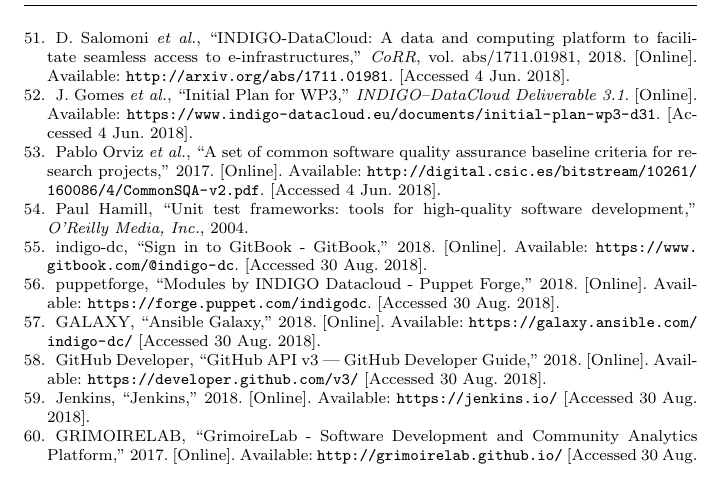
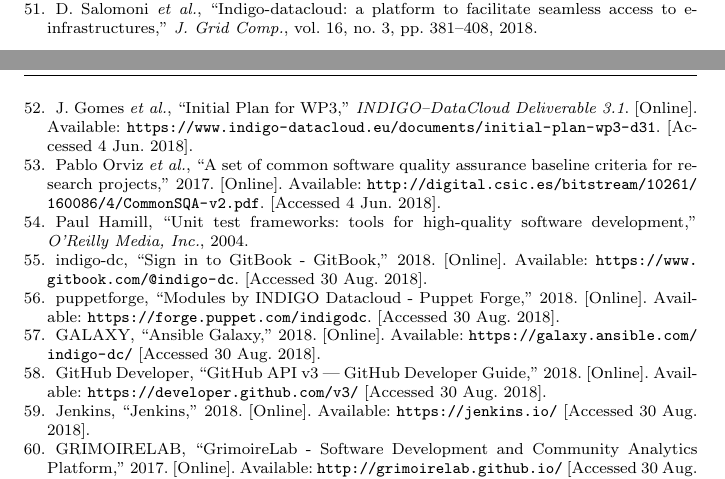
Before and after one commit to VibhutiDKhanduri/paper-ieee-software-reliability, a LaTeX paper (paper-jgc.tex): part of page 24 of 24 before the commit and two parts of pages 23 and 24 of 24 after it, the two joined at a grey line, cut so that both start at the same text. Compiled offline with pdfLaTeX.

Commit message:
Updated reference to INDIGO paper published in 2018

```diff
--- a/paper-jgc.tex
+++ b/paper-jgc.tex
@@ -1281,18 +1281,11 @@
 \emph{J. Grid Comp.},
 vol. 16, no. 4, pp. 683--696, 2018.
 
-\bibitem{cordis:indigo}
+\bibitem{salomoni2018indigo}
 D. Salomoni \emph{et al.},
-``INDIGO-DataCloud: A data and computing platform to facilitate seamless access to e-infrastructures,''
-\emph{CoRR},
-vol. abs/1711.01981, 2018.
-[Online]. Available: \url{http://arxiv.org/abs/1711.01981}.
-[Accessed 4 Jun. 2018].
-
-
-
-
-
+``Indigo-datacloud: a platform to facilitate seamless access to e-infrastructures,''
+\emph{J. Grid Comp.},
+vol. 16, no. 3, pp. 381--408, 2018.
 
 \bibitem{indigo-d31}
 J. Gomes \emph{et al.},
```
Also changed, not shown: paper-jgc.tex (2 more changed lines).
